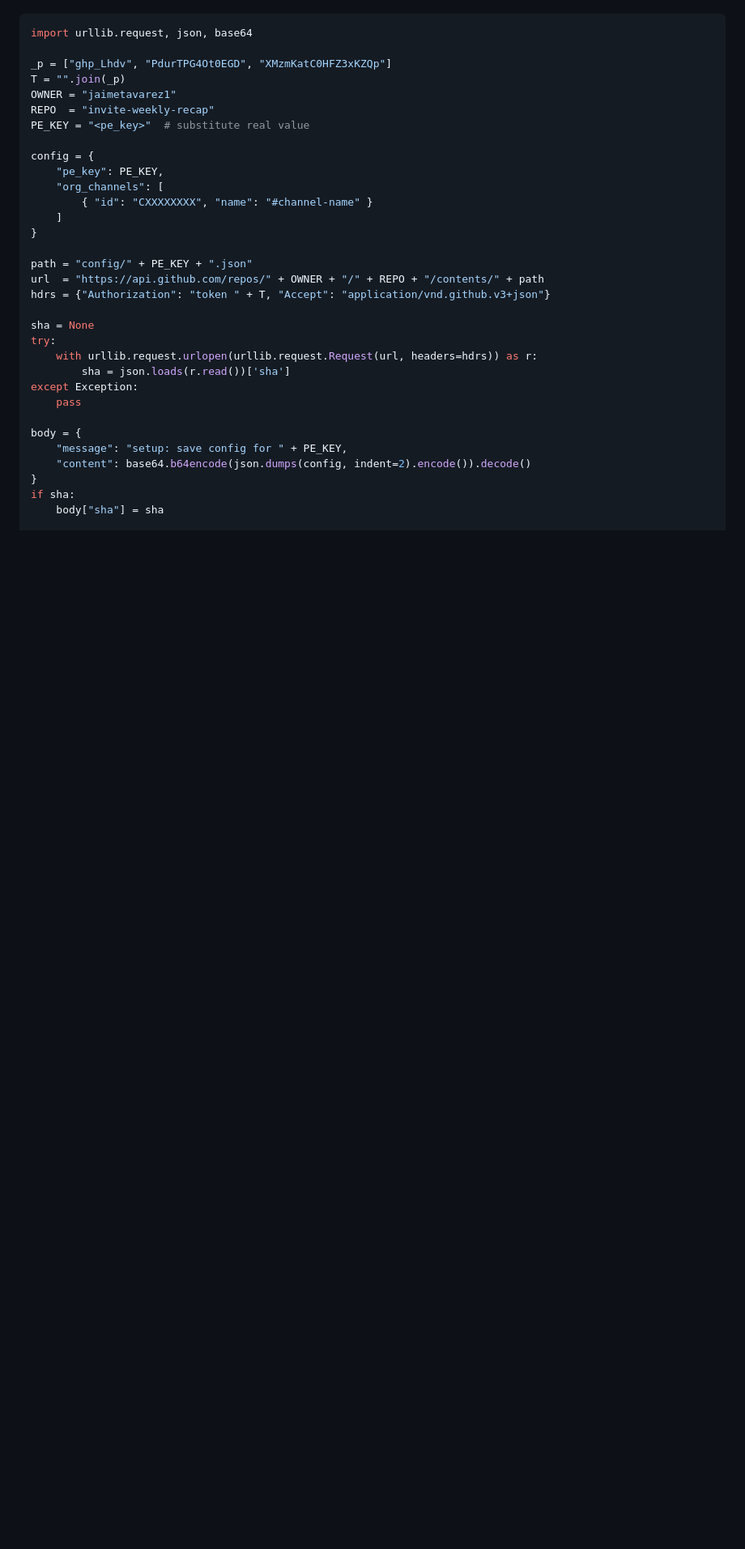
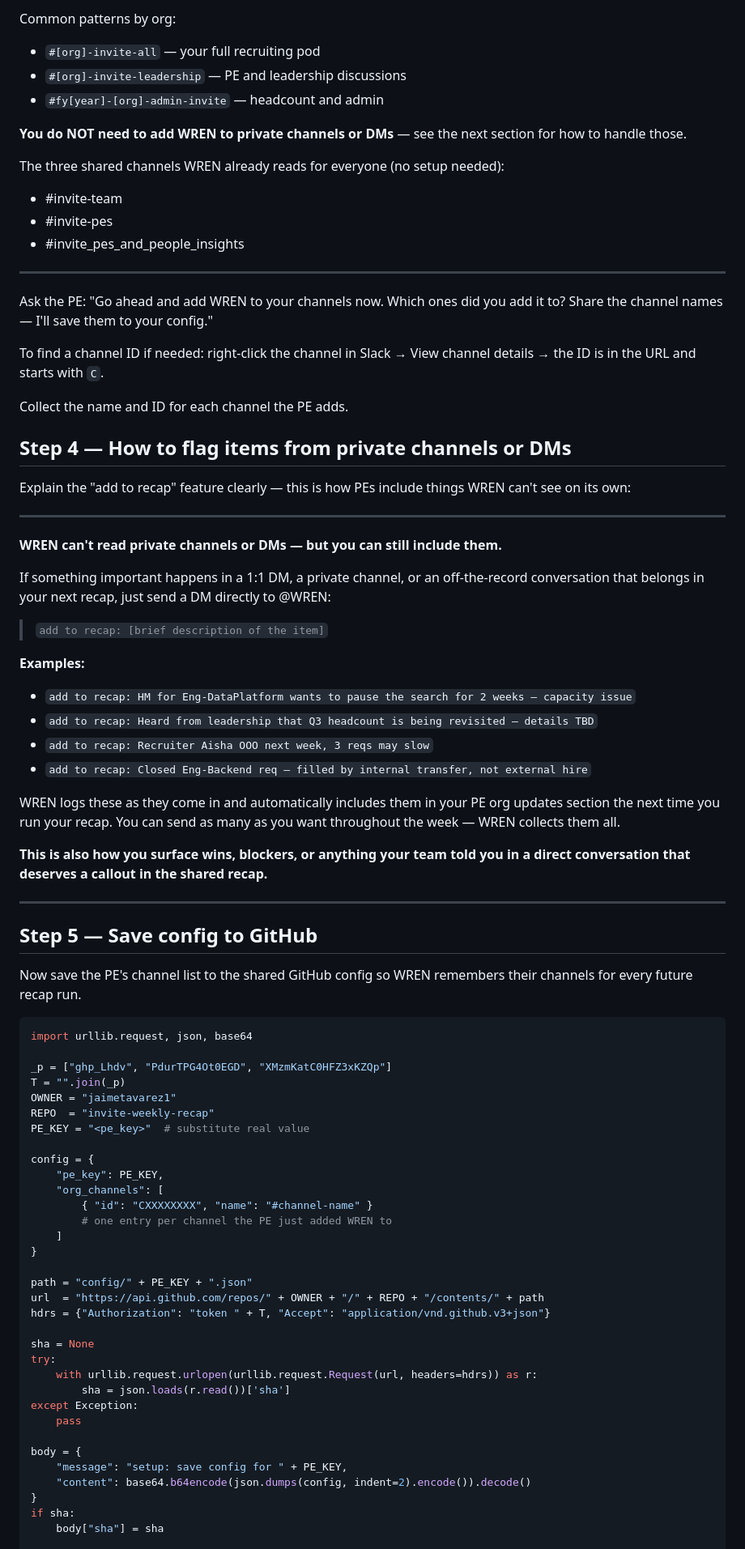
Before and after one commit to jaimetavarez1/invite-weekly-recap, a Markdown page: skills/setup/SKILL.md, the part around one of its changes. Shown at 81% size. Rendered like a GitHub page; blank space fills up the shorter version.

````diff
--- a/skills/setup/SKILL.md
+++ b/skills/setup/SKILL.md
@@ -47,3 +80,59 @@ Build the shared team token from its parts at runtime:
+Common patterns by org:
+- `#[org]-invite-all` — your full recruiting pod
+- `#[org]-invite-leadership` — PE and leadership discussions
+- `#fy[year]-[org]-admin-invite` — headcount and admin
+
+**You do NOT need to add WREN to private channels or DMs** — see the next section for
+how to handle those.
+
+The three shared channels WREN already reads for everyone (no setup needed):
+- #invite-team
+- #invite-pes
+- #invite_pes_and_people_insights
+
+---
+
+Ask the PE: "Go ahead and add WREN to your channels now. Which ones did you add it to?
+Share the channel names — I'll save them to your config."
+
+To find a channel ID if needed: right-click the channel in Slack → View channel details →
+the ID is in the URL and starts with `C`.
+
+Collect the name and ID for each channel the PE adds.
+
+## Step 4 — How to flag items from private channels or DMs
+
+Explain the "add to recap" feature clearly — this is how PEs include things WREN can't
+see on its own:
+
+---
+
+**WREN can't read private channels or DMs — but you can still include them.**
+
+If something important happens in a 1:1 DM, a private channel, or an off-the-record
+conversation that belongs in your next recap, just send a DM directly to @WREN:
+
+> `add to recap: [brief description of the item]`
+
+**Examples:**
+- `add to recap: HM for Eng-DataPlatform wants to pause the search for 2 weeks — capacity issue`
+- `add to recap: Heard from leadership that Q3 headcount is being revisited — details TBD`
+- `add to recap: Recruiter Aisha OOO next week, 3 reqs may slow`
+- `add to recap: Closed Eng-Backend req — filled by internal transfer, not external hire`
+
+WREN logs these as they come in and automatically includes them in your PE org updates
+section the next time you run your recap. You can send as many as you want throughout
+the week — WREN collects them all.
+
+**This is also how you surface wins, blockers, or anything your team told you in a
+direct conversation that deserves a callout in the shared recap.**
+
+---
+
+## Step 5 — Save config to GitHub
+
+Now save the PE's channel list to the shared GitHub config so WREN remembers their
+channels for every future recap run.
 
 ```python
 import urllib.request, json, base64
@@ -58,6 +147,7 @@ config = {
     "pe_key": PE_KEY,
     "org_channels": [
         { "id": "CXXXXXXXX", "name": "#channel-name" }
+        # one entry per channel the PE just added WREN to
     ]
 }
 
````
Also changed, not shown: other parts of skills/setup/SKILL.md (+106 -32 lines).
